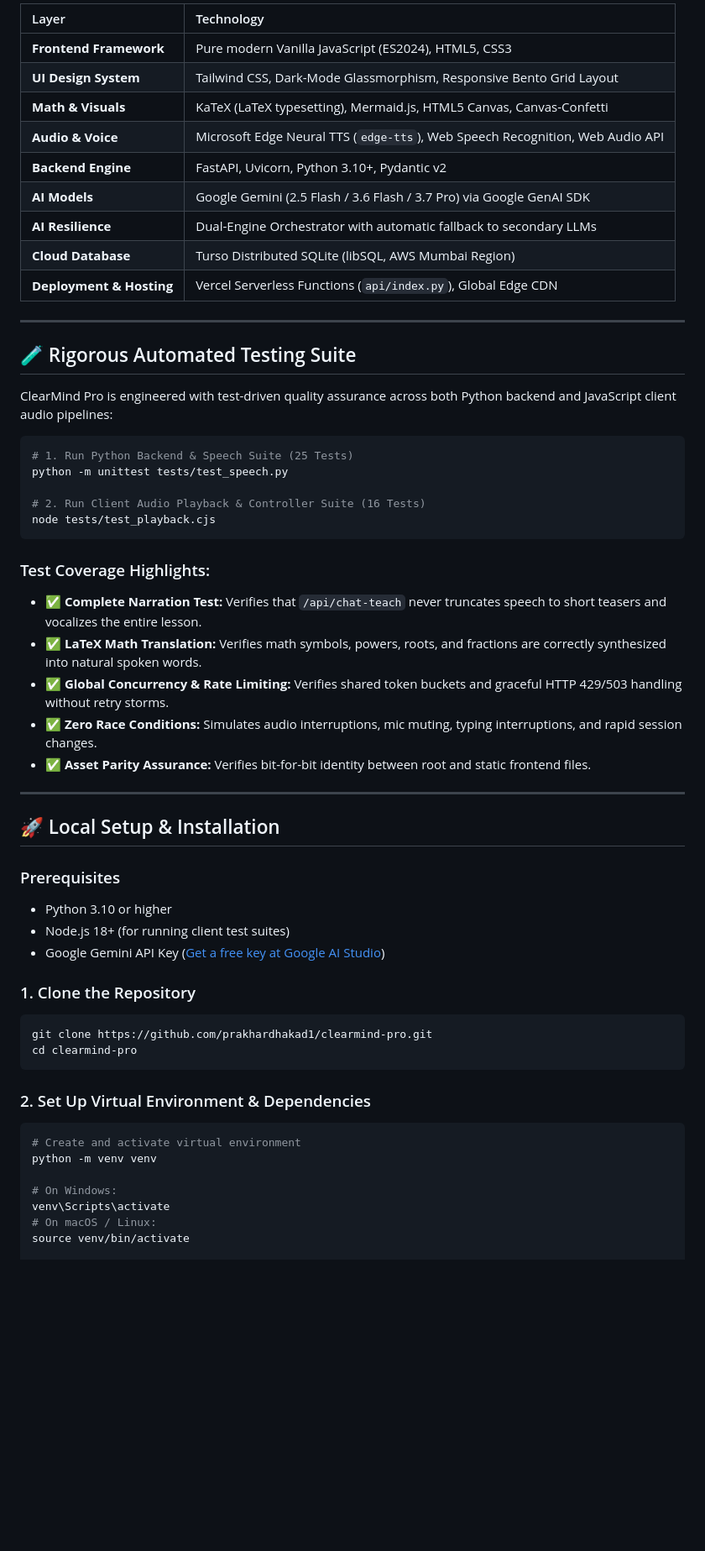
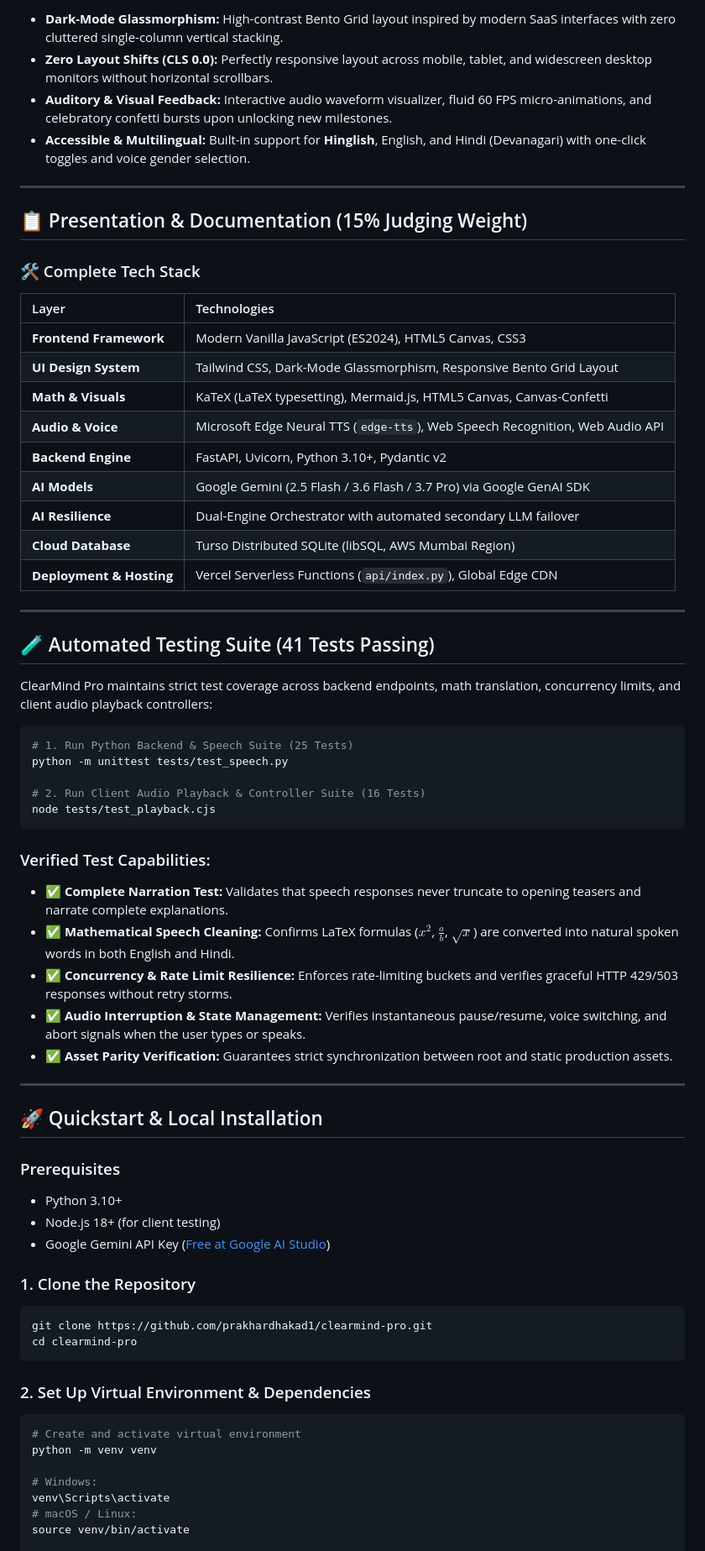
Before and after one commit to prakhardhakad1/clearmind-pro, a Markdown page: README.md, the part around one of its changes. Shown at 84% size. Rendered like a GitHub page; blank space fills up the shorter version.

````diff
--- a/README.md
+++ b/README.md
@@ -133,21 +94,32 @@ graph TD
 
-| Layer | Technology |
+- **Dark-Mode Glassmorphism:** High-contrast Bento Grid layout inspired by modern SaaS interfaces with zero cluttered single-column vertical stacking.
+- **Zero Layout Shifts (CLS 0.0):** Perfectly responsive layout across mobile, tablet, and widescreen desktop monitors without horizontal scrollbars.
+- **Auditory & Visual Feedback:** Interactive audio waveform visualizer, fluid 60 FPS micro-animations, and celebratory confetti bursts upon unlocking new milestones.
+- **Accessible & Multilingual:** Built-in support for **Hinglish**, English, and Hindi (Devanagari) with one-click toggles and voice gender selection.
+
+---
+
+## 📋 Presentation & Documentation (15% Judging Weight)
+
+### 🛠️ Complete Tech Stack
+
+| Layer | Technologies |
 | :--- | :--- |
-| **Frontend Framework** | Pure modern Vanilla JavaScript (ES2024), HTML5, CSS3 |
+| **Frontend Framework** | Modern Vanilla JavaScript (ES2024), HTML5 Canvas, CSS3 |
 | **UI Design System** | Tailwind CSS, Dark-Mode Glassmorphism, Responsive Bento Grid Layout |
 | **Math & Visuals** | KaTeX (LaTeX typesetting), Mermaid.js, HTML5 Canvas, Canvas-Confetti |
 | **Audio & Voice** | Microsoft Edge Neural TTS (`edge-tts`), Web Speech Recognition, Web Audio API |
 | **Backend Engine** | FastAPI, Uvicorn, Python 3.10+, Pydantic v2 |
 | **AI Models** | Google Gemini (2.5 Flash / 3.6 Flash / 3.7 Pro) via Google GenAI SDK |
-| **AI Resilience** | Dual-Engine Orchestrator with automatic fallback to secondary LLMs |
+| **AI Resilience** | Dual-Engine Orchestrator with automated secondary LLM failover |
 | **Cloud Database** | Turso Distributed SQLite (libSQL, AWS Mumbai Region) |
 | **Deployment & Hosting** | Vercel Serverless Functions (`api/index.py`), Global Edge CDN |
 
 ---
 
-## 🧪 Rigorous Automated Testing Suite
+## 🧪 Automated Testing Suite (41 Tests Passing)
 
-ClearMind Pro is engineered with test-driven quality assurance across both Python backend and JavaScript client audio pipelines:
+ClearMind Pro maintains strict test coverage across backend endpoints, math translation, concurrency limits, and client audio playback controllers:
 
 ```bash
 # 1. Run Python Backend & Speech Suite (25 Tests)
@@ -157,21 +129,21 @@ python -m unittest tests/test_speech.py
 node tests/test_playback.cjs
 ```
 
-### Test Coverage Highlights:
-- ✅ **Complete Narration Test:** Verifies that `/api/chat-teach` never truncates speech to short teasers and vocalizes the entire lesson.
-- ✅ **LaTeX Math Translation:** Verifies math symbols, powers, roots, and fractions are correctly synthesized into natural spoken words.
-- ✅ **Global Concurrency & Rate Limiting:** Verifies shared token buckets and graceful HTTP 429/503 handling without retry storms.
-- ✅ **Zero Race Conditions:** Simulates audio interruptions, mic muting, typing interruptions, and rapid session changes.
-- ✅ **Asset Parity Assurance:** Verifies bit-for-bit identity between root and static frontend files.
+### Verified Test Capabilities:
+- ✅ **Complete Narration Test:** Validates that speech responses never truncate to opening teasers and narrate complete explanations.
+- ✅ **Mathematical Speech Cleaning:** Confirms LaTeX formulas ($x^2$, $\frac{a}{b}$, $\sqrt{x}$) are converted into natural spoken words in both English and Hindi.
+- ✅ **Concurrency & Rate Limit Resilience:** Enforces rate-limiting buckets and verifies graceful HTTP 429/503 responses without retry storms.
+- ✅ **Audio Interruption & State Management:** Verifies instantaneous pause/resume, voice switching, and abort signals when the user types or speaks.
+- ✅ **Asset Parity Verification:** Guarantees strict synchronization between root and static production assets.
 
 ---
 
-## 🚀 Local Setup & Installation
+## 🚀 Quickstart & Local Installation
 
 ### Prerequisites
-- Python 3.10 or higher
-- Node.js 18+ (for running client test suites)
-- Google Gemini API Key ([Get a free key at Google AI Studio](https://aistudio.google.com/))
+- Python 3.10+
+- Node.js 18+ (for client testing)
+- Google Gemini API Key ([Free at Google AI Studio](https://aistudio.google.com/))
 
 ### 1. Clone the Repository
 ```bash
@@ -184,8 +156,8 @@ cd clearmind-pro
 # Create and activate virtual environment
 python -m venv venv
 
-# On Windows:
+# Windows:
 venv\Scripts\activate
-# On macOS / Linux:
+# macOS / Linux:
 source venv/bin/activate
 
````
Also changed, not shown: other parts of README.md (+45 -98 lines).
